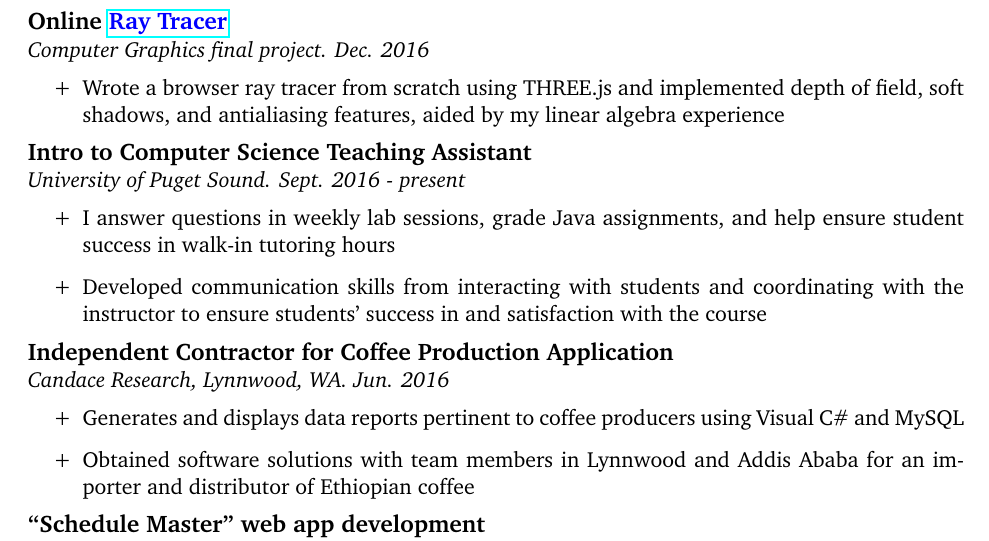
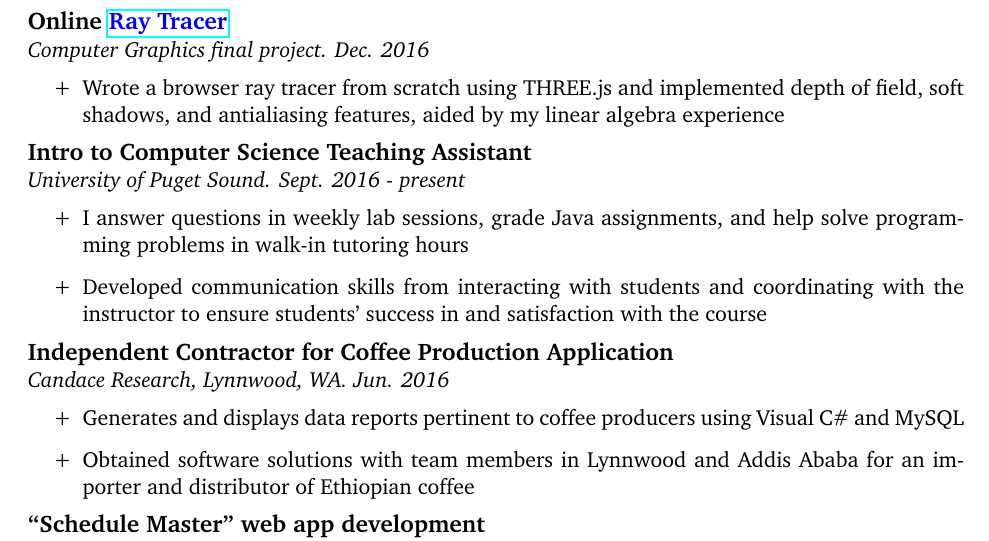
Before and after one commit to smburdick/smburdick.github.io, a LaTeX CV (docs/resume.tex): part of the page, cut so that both start at the same text. Compiled offline with pdfLaTeX.

Commit message:
reworded resume

```diff
--- a/docs/resume.tex
+++ b/docs/resume.tex
@@ -54,7 +54,7 @@ Upcoming graduate in Computer Science pursuing a strong mathematical foundation
 \noindent \centerline{\large \bf Intro to Computer Science Teaching Assistant \hfill }
 \\\emph{University of Puget Sound. Sept. 2016 - present}
 \begin{itemize}
-  \item I answer questions in weekly lab sessions, grade Java assignments, and help ensure student success in walk-in tutoring hours
+  \item I answer questions in weekly lab sessions, grade Java assignments, and help solve programming problems in walk-in tutoring hours
   \item Developed communication skills from interacting with students and coordinating with the instructor to ensure students' success in and satisfaction with the course
 \end{itemize}
 \noindent \centerline{\large \bf Independent Contractor for Coffee Production Application \hfill }
```
Also changed, not shown: docs/resume.pdf.
